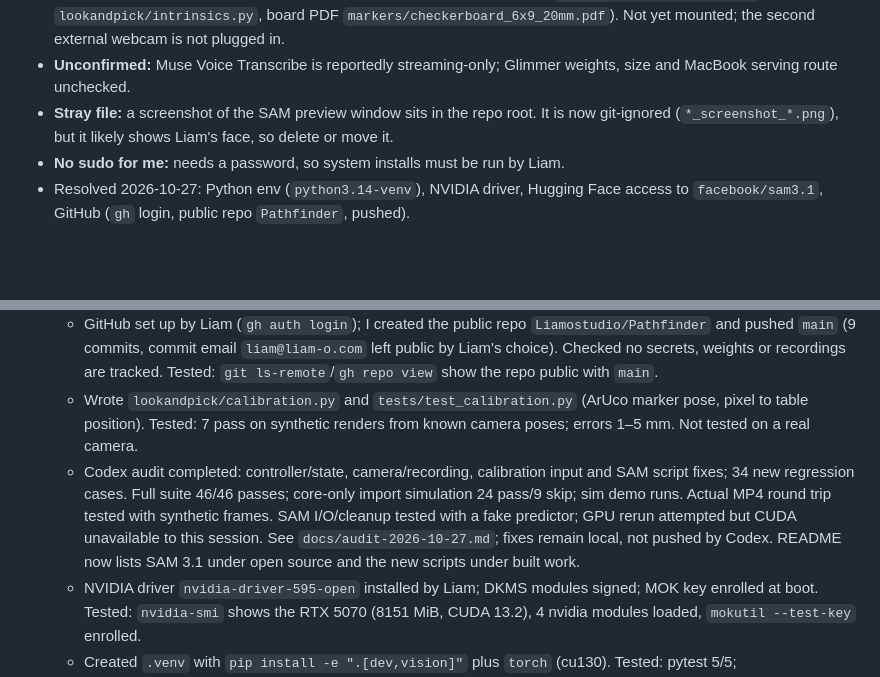
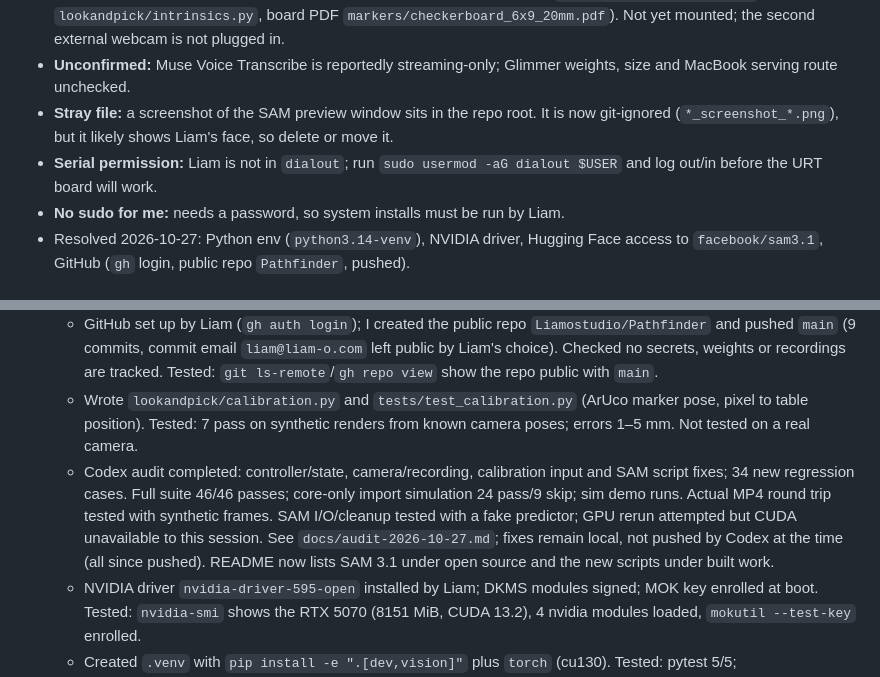
Before and after one commit to Liamostudio/Pathfinder, a Markdown page: PROGRESS.md, 2 parts joined by grey strips. Drawn GitHub-style; blank space fills up the shorter version.

```diff
--- a/PROGRESS.md
+++ b/PROGRESS.md
@@ -36,6 +36,7 @@ A box is ticked only when its acceptance test has passed, with how it was tested
 - **Cameras:** built-in camera is `/dev/video0` (`video1` is metadata). An Insta360 Ace Pro (USB webcam mode) is now on `/dev/video2` (`video3`–`5` are other nodes): captures 1920x1080, 1280x720 and 640x360 at 30 fps, tested with one frame each. It is a very wide, strongly distorted lens, so it needs a checkerboard lens calibration before the marker check means anything (the 70° default is wrong). Lens calibration code is written (`scripts/calibrate_lens.py`, `lookandpick/intrinsics.py`, board PDF `markers/checkerboard_6x9_20mm.pdf`). Not yet mounted; the second external webcam is not plugged in.
 - **Unconfirmed:** Muse Voice Transcribe is reportedly streaming-only; Glimmer weights, size and MacBook serving route unchecked.
 - **Stray file:** a screenshot of the SAM preview window sits in the repo root. It is now git-ignored (`*_screenshot_*.png`), but it likely shows Liam's face, so delete or move it.
+- **Serial permission:** Liam is not in `dialout`; run `sudo usermod -aG dialout $USER` and log out/in before the URT board will work.
 - **No sudo for me:** needs a password, so system installs must be run by Liam.
 - Resolved 2026-10-27: Python env (`python3.14-venv`), NVIDIA driver, Hugging Face access to `facebook/sam3.1`, GitHub (`gh` login, public repo `Pathfinder`, pushed).
 
@@ -62,7 +65,7 @@ A box is ticked only when its acceptance test has passed, with how it was tested
   - Built Deck mission control (`lookandpick/mission_control.py`, `lookandpick/web/`): schematic scene, object selection, simulated hand gate, pick/place, stop/reset, guided demo, timeline/export, readiness view and browser-local media previews. Uses existing Python tool/safety classes; models and hardware not connected. Tested: 62 Python tests, JS syntax, wheel assets, browser guided demo/blocked pick/stop/reset/themes and 390 px layout. Browser WebM decode passed; mp4v rejected with handled error. Webcam not tested. Details: `docs/mission-control.md`.
   - GitHub set up by Liam (`gh auth login`); I created the public repo `Liamostudio/Pathfinder` and pushed `main` (9 commits, commit email `liam@liam-o.com` left public by Liam's choice). Checked no secrets, weights or recordings are tracked. Tested: `git ls-remote`/`gh repo view` show the repo public with `main`.
   - Wrote `lookandpick/calibration.py` and `tests/test_calibration.py` (ArUco marker pose, pixel to table position). Tested: 7 pass on synthetic renders from known camera poses; errors 1–5 mm. Not tested on a real camera.
-  - Codex audit completed: controller/state, camera/recording, calibration input and SAM script fixes; 34 new regression cases. Full suite 46/46 passes; core-only import simulation 24 pass/9 skip; sim demo runs. Actual MP4 round trip tested with synthetic frames. SAM I/O/cleanup tested with a fake predictor; GPU rerun attempted but CUDA unavailable to this session. See `docs/audit-2026-10-27.md`; fixes remain local, not pushed by Codex. README now lists SAM 3.1 under open source and the new scripts under built work.
+  - Codex audit completed: controller/state, camera/recording, calibration input and SAM script fixes; 34 new regression cases. Full suite 46/46 passes; core-only import simulation 24 pass/9 skip; sim demo runs. Actual MP4 round trip tested with synthetic frames. SAM I/O/cleanup tested with a fake predictor; GPU rerun attempted but CUDA unavailable to this session. See `docs/audit-2026-10-27.md`; fixes remain local, not pushed by Codex at the time (all since pushed). README now lists SAM 3.1 under open source and the new scripts under built work.
   - NVIDIA driver `nvidia-driver-595-open` installed by Liam; DKMS modules signed; MOK key enrolled at boot. Tested: `nvidia-smi` shows the RTX 5070 (8151 MiB, CUDA 13.2), 4 nvidia modules loaded, `mokutil --test-key` enrolled.
   - Created `.venv` with `pip install -e ".[dev,vision]"` plus `torch` (cu130). Tested: pytest 5/5; `torch.cuda.is_available()` True (sm_120), matmul on GPU ran. `torch` not yet in `pyproject.toml`.
   - Hugging Face access granted by Liam; SAM 3.1 checkpoint downloaded after Liam approved the 3.5 GB size.
```
Also changed, not shown: other parts of PROGRESS.md (+8 -6 lines).
